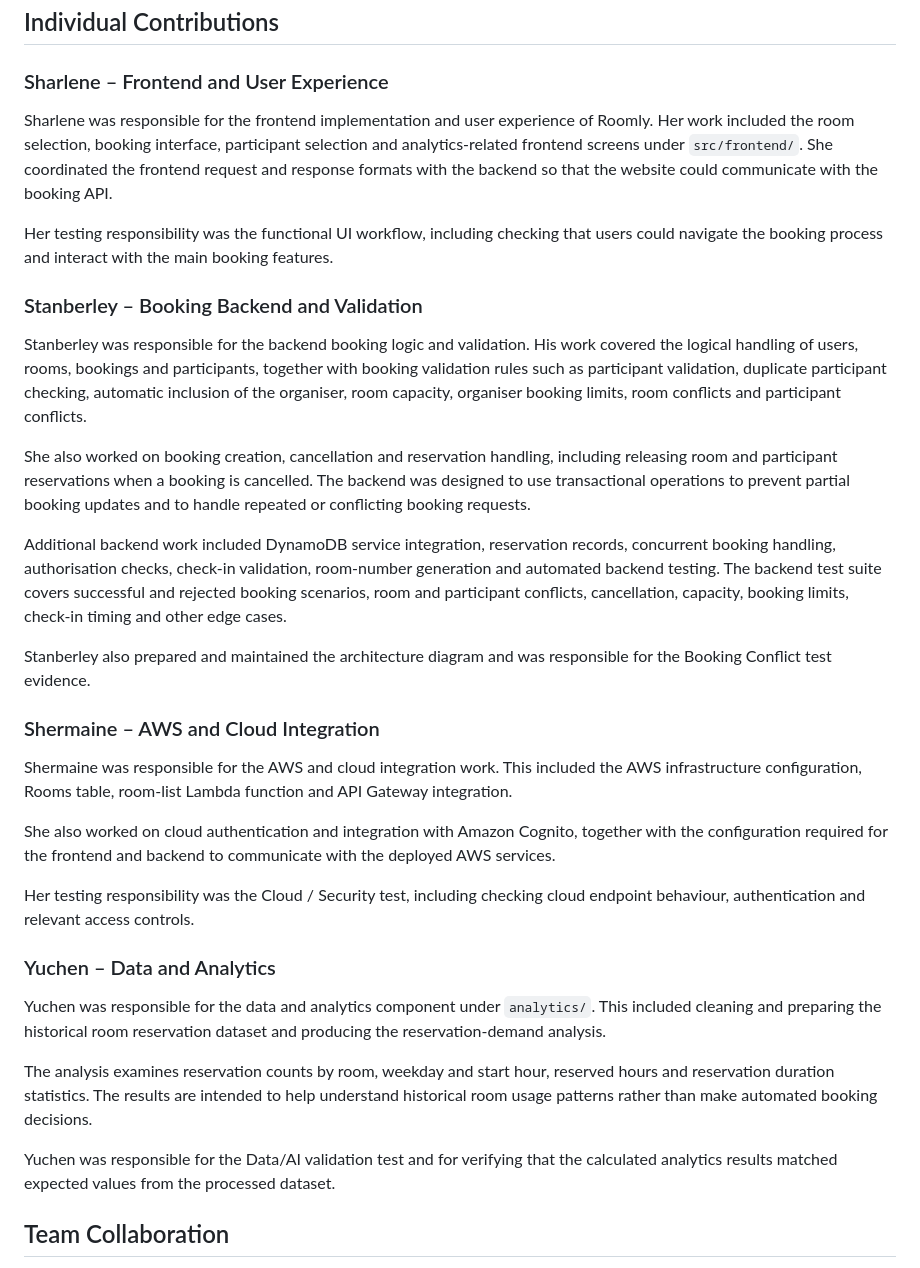
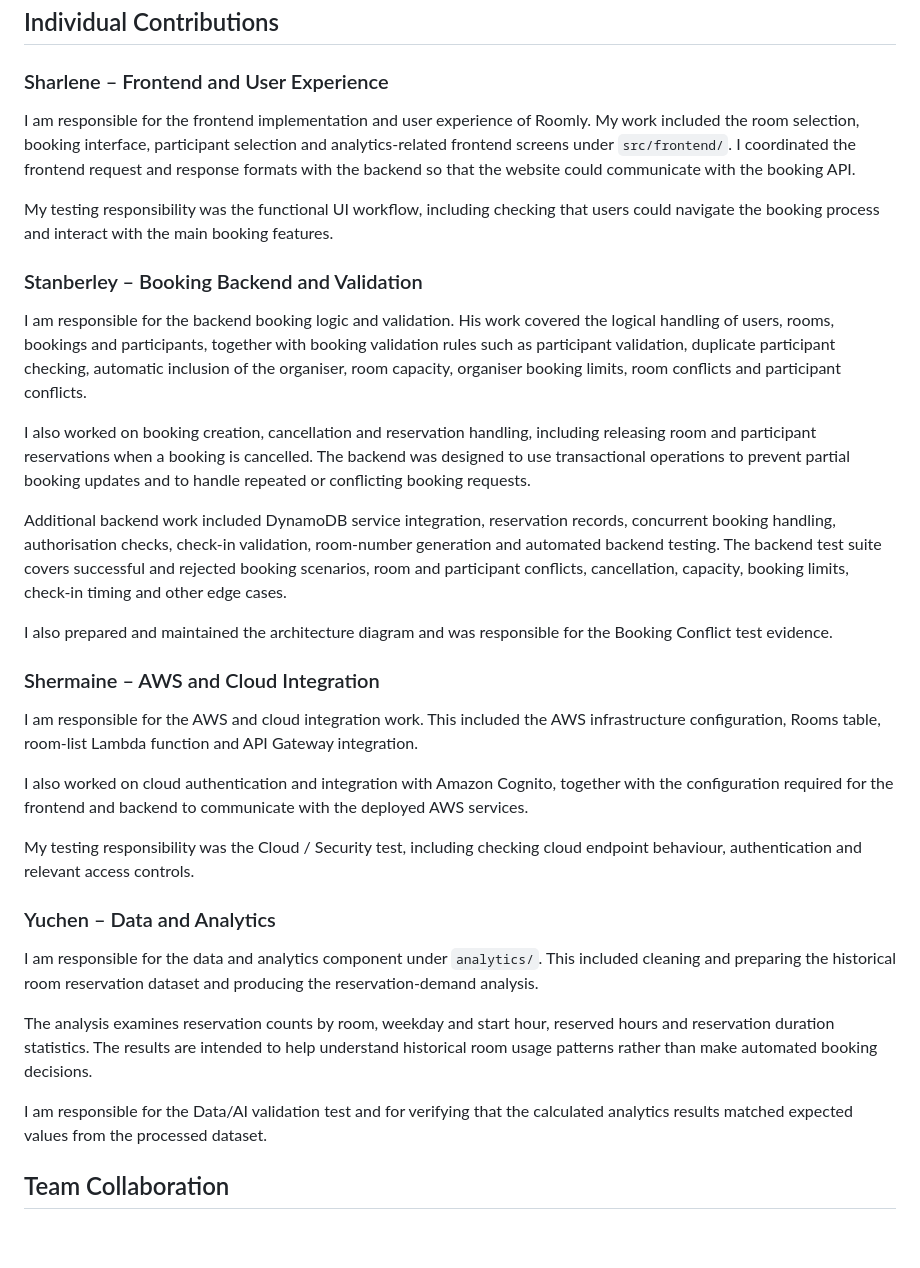
Before and after one commit to xuanj0555/INF2006_ClassroomBooking, a Markdown page: TEAM_CONTRIBUTIONS.md, the part around the change. Rendered like a GitHub page; blank space fills up the shorter version.

Commit message:
Adjusted team contributions

```diff
--- a/TEAM_CONTRIBUTIONS.md
+++ b/TEAM_CONTRIBUTIONS.md
@@ -18,35 +18,35 @@
 
 ### Sharlene – Frontend and User Experience
 
-Sharlene was responsible for the frontend implementation and user experience of Roomly. Her work included the room selection, booking interface, participant selection and analytics-related frontend screens under `src/frontend/`. She coordinated the frontend request and response formats with the backend so that the website could communicate with the booking API.
+I am responsible for the frontend implementation and user experience of Roomly. My work included the room selection, booking interface, participant selection and analytics-related frontend screens under `src/frontend/`. I coordinated the frontend request and response formats with the backend so that the website could communicate with the booking API.
 
-Her testing responsibility was the functional UI workflow, including checking that users could navigate the booking process and interact with the main booking features.
+My testing responsibility was the functional UI workflow, including checking that users could navigate the booking process and interact with the main booking features.
 
 ### Stanberley – Booking Backend and Validation
 
-Stanberley was responsible for the backend booking logic and validation. His work covered the logical handling of users, rooms, bookings and participants, together with booking validation rules such as participant validation, duplicate participant checking, automatic inclusion of the organiser, room capacity, organiser booking limits, room conflicts and participant conflicts.
+I am responsible for the backend booking logic and validation. His work covered the logical handling of users, rooms, bookings and participants, together with booking validation rules such as participant validation, duplicate participant checking, automatic inclusion of the organiser, room capacity, organiser booking limits, room conflicts and participant conflicts.
 
-She also worked on booking creation, cancellation and reservation handling, including releasing room and participant reservations when a booking is cancelled. The backend was designed to use transactional operations to prevent partial booking updates and to handle repeated or conflicting booking requests.
+I also worked on booking creation, cancellation and reservation handling, including releasing room and participant reservations when a booking is cancelled. The backend was designed to use transactional operations to prevent partial booking updates and to handle repeated or conflicting booking requests.
 
 Additional backend work included DynamoDB service integration, reservation records, concurrent booking handling, authorisation checks, check-in validation, room-number generation and automated backend testing. The backend test suite covers successful and rejected booking scenarios, room and participant conflicts, cancellation, capacity, booking limits, check-in timing and other edge cases.
 
-Stanberley also prepared and maintained the architecture diagram and was responsible for the Booking Conflict test evidence.
+I also prepared and maintained the architecture diagram and was responsible for the Booking Conflict test evidence.
 
 ### Shermaine – AWS and Cloud Integration
 
-Shermaine was responsible for the AWS and cloud integration work. This included the AWS infrastructure configuration, Rooms table, room-list Lambda function and API Gateway integration.
+I am responsible for the AWS and cloud integration work. This included the AWS infrastructure configuration, Rooms table, room-list Lambda function and API Gateway integration.
 
-She also worked on cloud authentication and integration with Amazon Cognito, together with the configuration required for the frontend and backend to communicate with the deployed AWS services.
+I also worked on cloud authentication and integration with Amazon Cognito, together with the configuration required for the frontend and backend to communicate with the deployed AWS services.
 
-Her testing responsibility was the Cloud / Security test, including checking cloud endpoint behaviour, authentication and relevant access controls.
+My testing responsibility was the Cloud / Security test, including checking cloud endpoint behaviour, authentication and relevant access controls.
 
 ### Yuchen – Data and Analytics
 
-Yuchen was responsible for the data and analytics component under `analytics/`. This included cleaning and preparing the historical room reservation dataset and producing the reservation-demand analysis.
+I am responsible for the data and analytics component under `analytics/`. This included cleaning and preparing the historical room reservation dataset and producing the reservation-demand analysis.
 
 The analysis examines reservation counts by room, weekday and start hour, reserved hours and reservation duration statistics. The results are intended to help understand historical room usage patterns rather than make automated booking decisions.
 
-Yuchen was responsible for the Data/AI validation test and for verifying that the calculated analytics results matched expected values from the processed dataset.
+I am responsible for the Data/AI validation test and for verifying that the calculated analytics results matched expected values from the processed dataset.
 
 ## Team Collaboration
 
```
